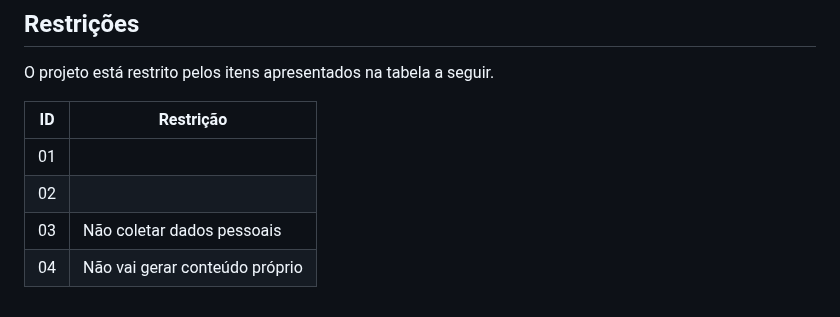
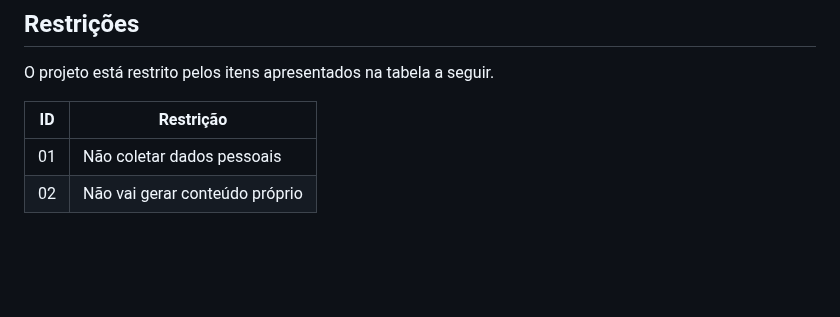
Before and after one commit to ICEI-PUC-Minas-PBR-SI/pbr-si-2023-1-p1-proj-web-g1-grupo1, a Markdown page: docs/especification.md, the part around the change. Rendered like a GitHub page; blank space fills up the shorter version.

```diff
--- a/docs/especification.md
+++ b/docs/especification.md
@@ -59,7 +59,5 @@ O projeto está restrito pelos itens apresentados na tabela a seguir.
 
 |ID| Restrição                                             |
 |--|-------------------------------------------------------|
-|01|
-|02|
-|03| Não coletar dados pessoais                            |
-|04| Não vai gerar conteúdo próprio                        |
+|01|  Não coletar dados pessoais
+|02|  Não vai gerar conteúdo próprio
```
